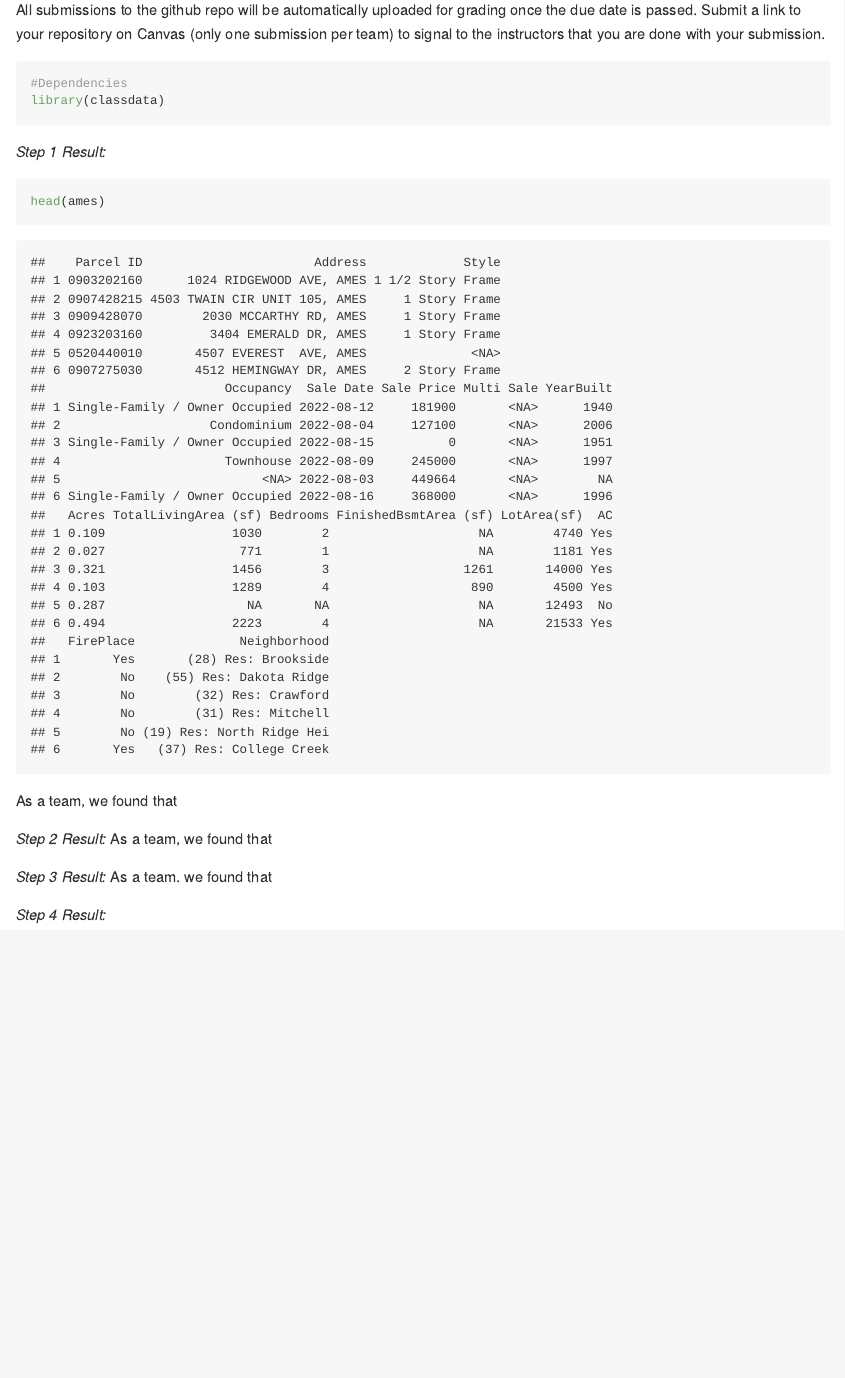
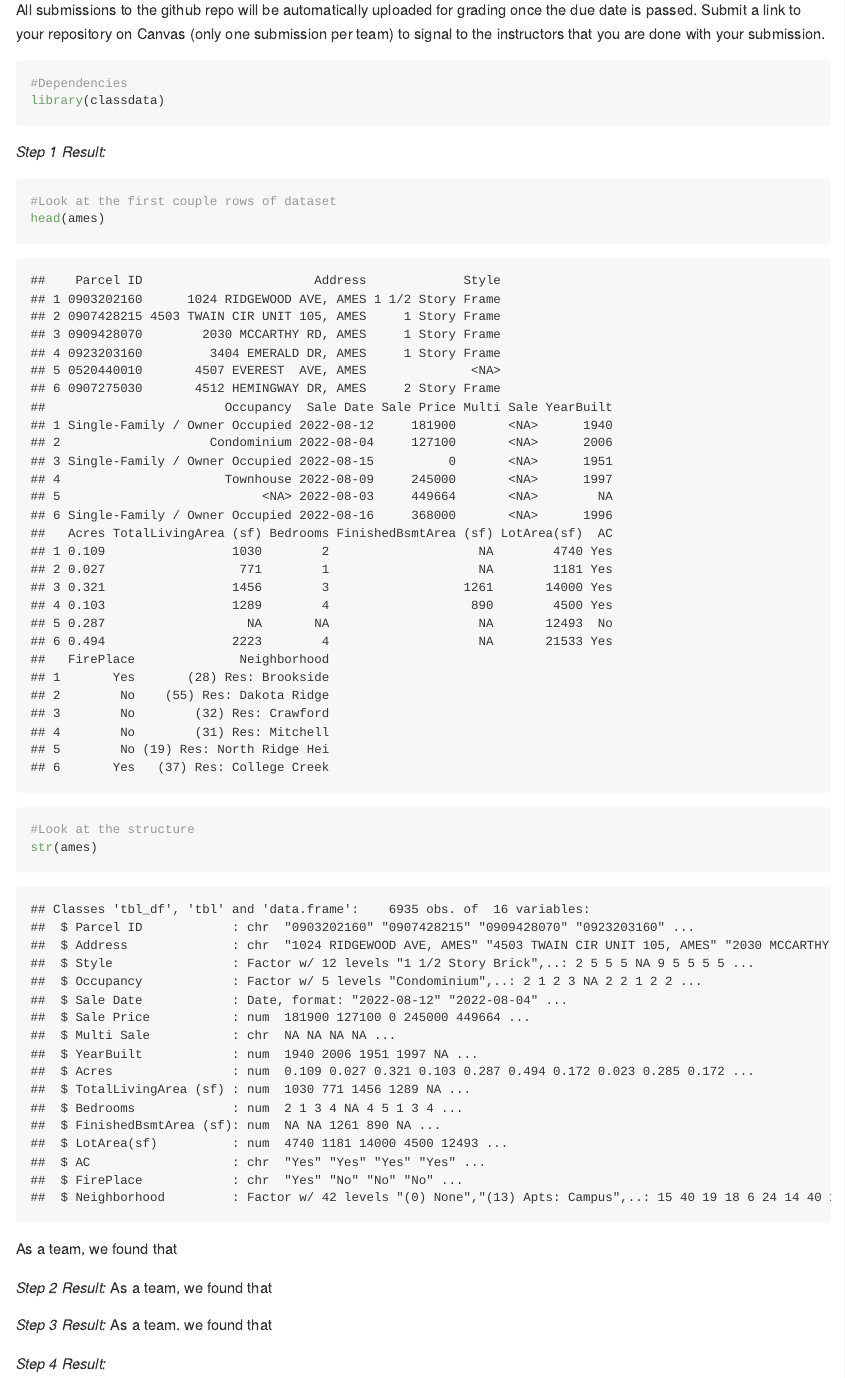
Before and after one commit to DS202-at-ISU/lab-2-lab_2_team_9, an R Markdown document (README.Rmd): the page in a window 1100 px wide, from 240 px down. The pictures show the output file README.md that the author committed with the source, drawn offline in the style of GitHub.

Commit message:
"Structure"

````diff
--- a/README.Rmd
+++ b/README.Rmd
@@ -25,7 +25,14 @@ library(classdata)
 
 *Step 1 Result:*
 ```{r}
+#Look at the first couple rows of dataset
 head(ames)
+```
+
+
+```{r}
+#Look at the structure
+str(ames)
 ```
 
 As a team, we found that
````
Also changed, not shown: README.md.
